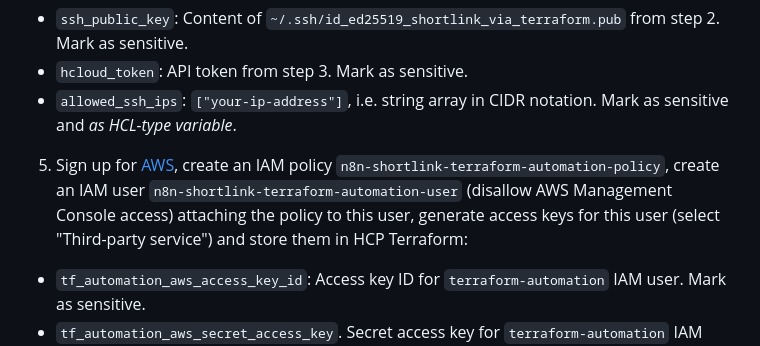
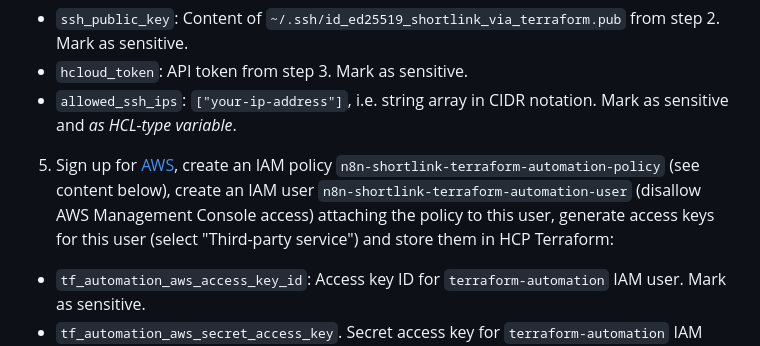
Before and after one commit to ivov/n8n-shortlink, a Markdown page: docs/provision.md, the part around the change. GitHub-like rendering.

Commit message:
Clarify where to find policy

```diff
--- a/docs/provision.md
+++ b/docs/provision.md
@@ -28,7 +28,7 @@ ssh-keygen -t ed25519 -C "my@email.com" -f ~/.ssh/id_ed25519_shortlink_via_terra
 - `hcloud_token`: API token from step 3. Mark as sensitive.
 - `allowed_ssh_ips`: `["your-ip-address"]`, i.e. string array in CIDR notation. Mark as sensitive and _as HCL-type variable_.
 
-5. Sign up for [AWS](https://aws.amazon.com/console/), create an IAM policy `n8n-shortlink-terraform-automation-policy`, create an IAM user `n8n-shortlink-terraform-automation-user` (disallow AWS Management Console access) attaching the policy to this user, generate access keys for this user (select "Third-party service") and store them in HCP Terraform:
+5. Sign up for [AWS](https://aws.amazon.com/console/), create an IAM policy `n8n-shortlink-terraform-automation-policy` (see content below), create an IAM user `n8n-shortlink-terraform-automation-user` (disallow AWS Management Console access) attaching the policy to this user, generate access keys for this user (select "Third-party service") and store them in HCP Terraform:
 
 - `tf_automation_aws_access_key_id`: Access key ID for `terraform-automation` IAM user. Mark as sensitive.
 - `tf_automation_aws_secret_access_key`. Secret access key for `terraform-automation` IAM user. Mark as sensitive.
```
